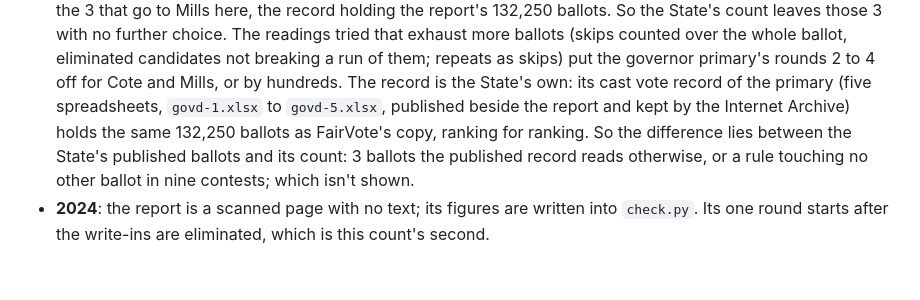
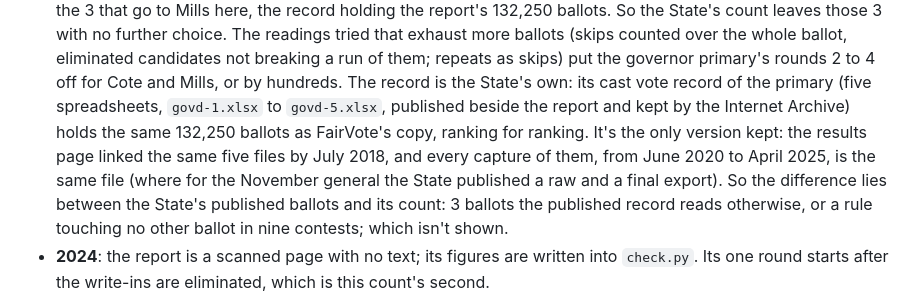
Before and after one commit to fkhodkov/rankedchoice, a Markdown page: VALIDATION.md, the part around the change. Rendered like a GitHub page; blank space fills up the shorter version.

Commit message:
[llm] Note that Maine's 2018 primary record was published in one version only
Every Internet Archive capture of govd-1.xlsx to govd-5.xlsx (June 2020 to
April 2025) is the same file, and the State's results page linked the same
five files by July 2018; unlike the November general, with its raw and
final exports, no other version of the primary's record was published or
kept. So the 3-ballot difference stays between that record and the count.

Co-Authored-By: Claude Opus 5.5 <noreply@anthropic.com>
Claude-Session: https://claude.ai/code/session_01AHmmWaNXbaVWKtZkALKxxj

```diff
--- a/VALIDATION.md
+++ b/VALIDATION.md
@@ -575,7 +575,10 @@ ballots the State publishes itself. The State's "RCV Summary Reports" give every
   repeats as skips) put the governor primary's rounds 2 to 4 off for Cote and Mills, or by
   hundreds. The record is the State's own: its cast vote record of the primary (five
   spreadsheets, `govd-1.xlsx` to `govd-5.xlsx`, published beside the report and kept by the
-  Internet Archive) holds the same 132,250 ballots as FairVote's copy, ranking for ranking. So the
+  Internet Archive) holds the same 132,250 ballots as FairVote's copy, ranking for ranking. It's
+  the only version kept: the results page linked the same five files by July 2018, and every
+  capture of them, from June 2020 to April 2025, is the same file (where for the November general
+  the State published a raw and a final export). So the
   difference lies between the State's published ballots and its count: 3 ballots the published
   record reads otherwise, or a rule touching no other ballot in nine contests; which isn't
   shown.
```
